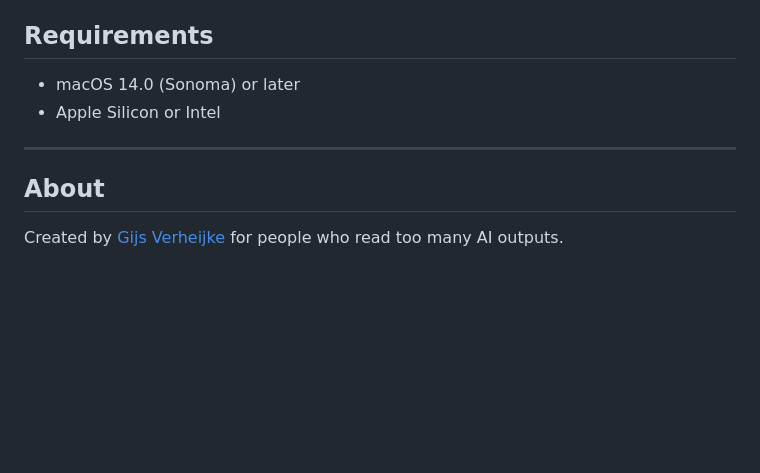
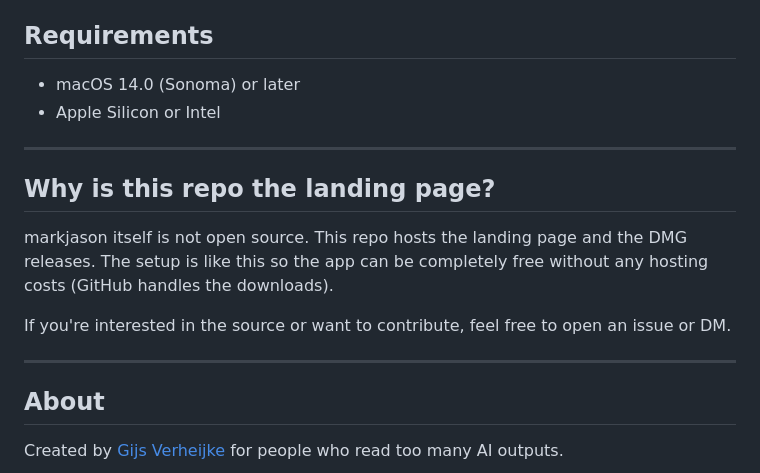
Before and after one commit to gijsverheijke/markjason-landing, a Markdown page: README.md, the part around the change. GitHub-like rendering; blank space fills up the shorter version.

Commit message:
docs: explain why this repo is the landing page, not the app source

```diff
--- a/README.md
+++ b/README.md
@@ -160,6 +160,14 @@ Indicators in markjason are inspired by the Apollo Command Module. A warm, vinta
 
 ---
 
+## Why is this repo the landing page?
+
+markjason itself is not open source. This repo hosts the landing page and the DMG releases. The setup is like this so the app can be completely free without any hosting costs (GitHub handles the downloads).
+
+If you're interested in the source or want to contribute, feel free to open an issue or DM.
+
+---
+
 ## About
 
 Created by [Gijs Verheijke](https://gijs.substack.com) for people who read too many AI outputs.
```
